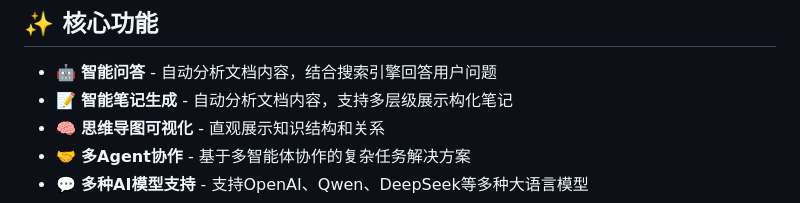
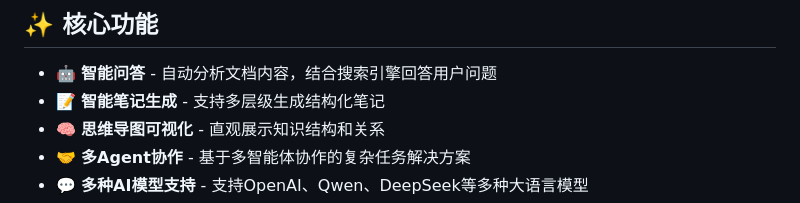
Before and after one commit to xiaosl-cell/readify_parent, a Markdown page: README.md, the part around the change. Drawn GitHub-style.

Commit message:
fix: README更新

```diff
--- a/README.md
+++ b/README.md
@@ -42,7 +42,7 @@ Readify是一个智能阅读笔记助手系统，通过AI技术帮助用户轻
 
 ## ✨ 核心功能
 - 🤖 **智能问答** - 自动分析文档内容，结合搜索引擎回答用户问题
-- 📝 **智能笔记生成** - 自动分析文档内容，支持多层级展示构化笔记
+- 📝 **智能笔记生成** - 支持多层级生成结构化笔记
 - 🧠 **思维导图可视化** - 直观展示知识结构和关系
 - 🤝 **多Agent协作** - 基于多智能体协作的复杂任务解决方案
 - 💬 **多种AI模型支持** - 支持OpenAI、Qwen、DeepSeek等多种大语言模型
```
